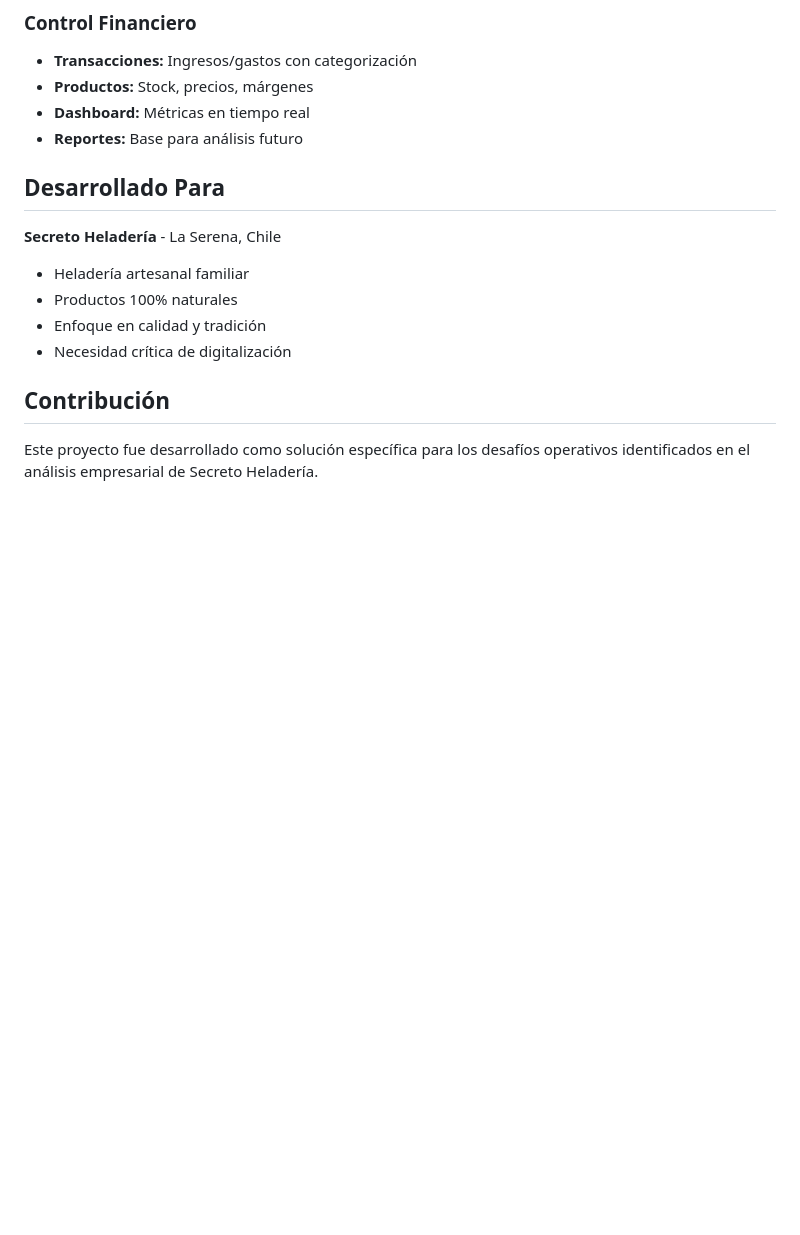
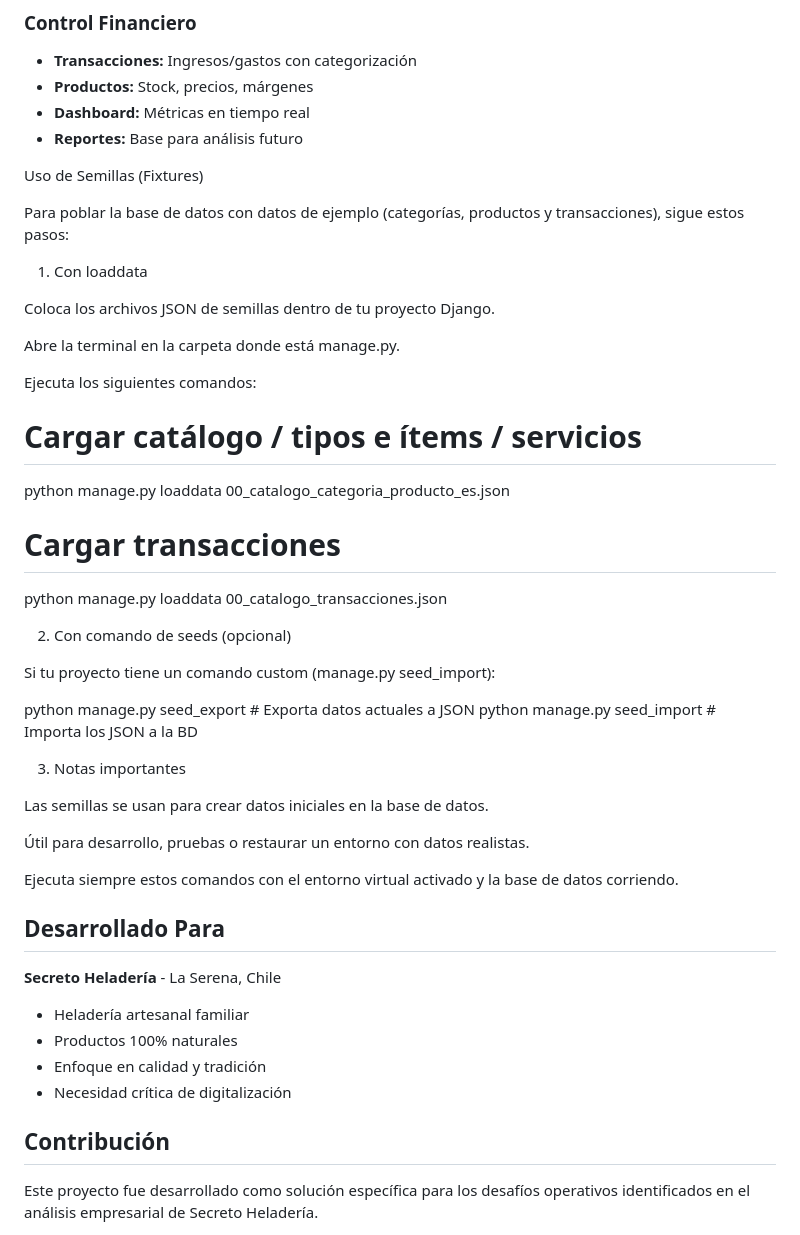
Before and after one commit to mati-sly/Secreto-Helader-a---Sistema-Financiero, a Markdown page: README.md, the part around the change. GitHub-like rendering; blank space fills up the shorter version.

```diff
--- a/README.md
+++ b/README.md
@@ -186,6 +186,38 @@ EMAIL_HOST_PASSWORD=tu_app_password_real
 - **Dashboard:** Métricas en tiempo real
 - **Reportes:** Base para análisis futuro
 
+Uso de Semillas (Fixtures)
+
+Para poblar la base de datos con datos de ejemplo (categorías, productos y transacciones), sigue estos pasos:
+
+1. Con loaddata
+
+Coloca los archivos JSON de semillas dentro de tu proyecto Django.
+
+Abre la terminal en la carpeta donde está manage.py.
+
+Ejecuta los siguientes comandos:
+
+# Cargar catálogo / tipos e ítems / servicios
+python manage.py loaddata 00_catalogo_categoria_producto_es.json
+
+# Cargar transacciones
+python manage.py loaddata 00_catalogo_transacciones.json
+
+2. Con comando de seeds (opcional)
+
+Si tu proyecto tiene un comando custom (manage.py seed_import):
+
+python manage.py seed_export       # Exporta datos actuales a JSON
+python manage.py seed_import       # Importa los JSON a la BD
+
+3. Notas importantes
+
+Las semillas se usan para crear datos iniciales en la base de datos.
+
+Útil para desarrollo, pruebas o restaurar un entorno con datos realistas.
+
+Ejecuta siempre estos comandos con el entorno virtual activado y la base de datos corriendo.
 ## Desarrollado Para
 
 **Secreto Heladería** - La Serena, Chile
```
